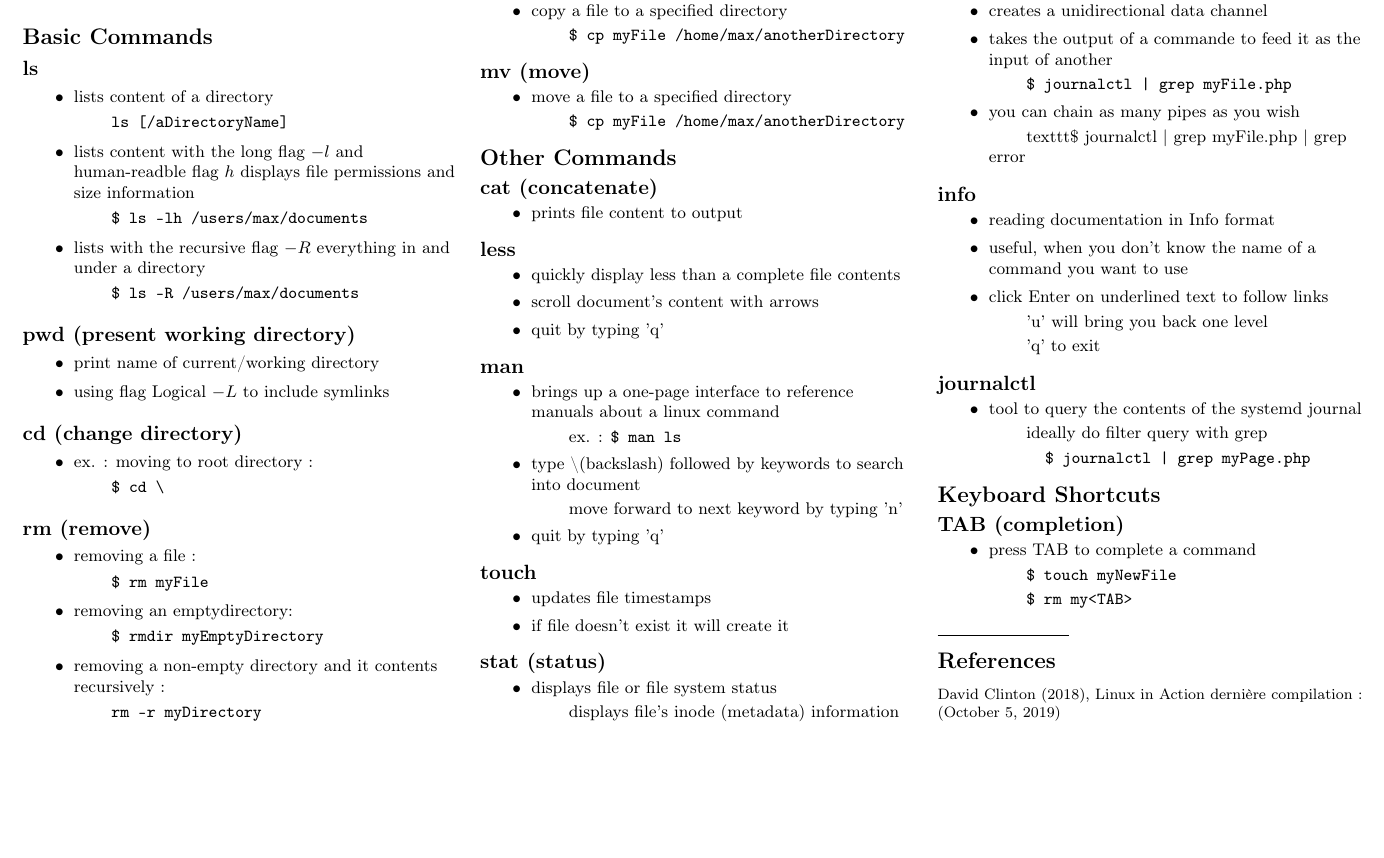
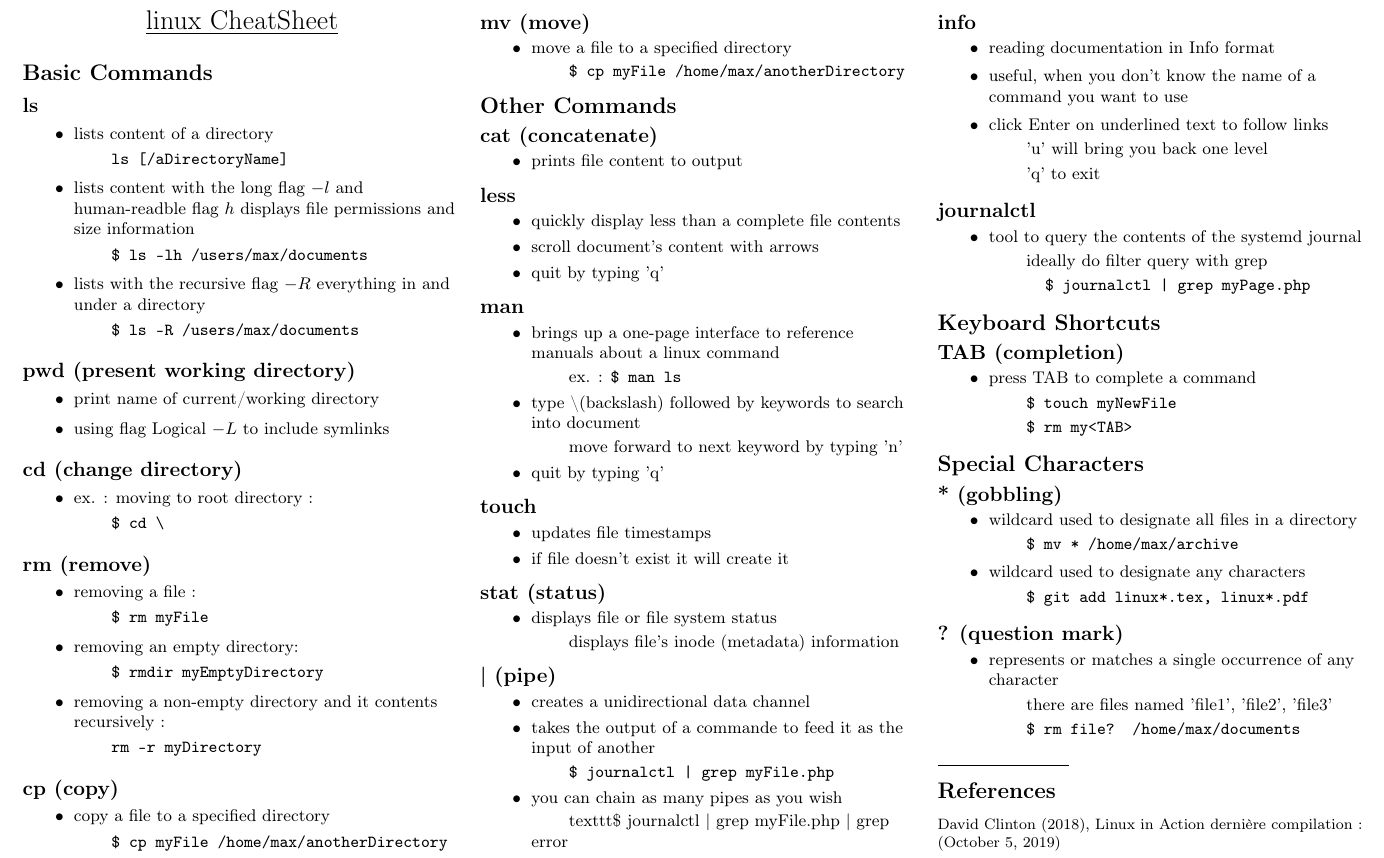
Before and after one commit to socraticDevBlog/cheat_sheets, a LaTeX document (linux_cheatSheet.tex): part of the page, cut so that both start at the same text, the shorter picture padded with empty space. Compiled offline with pdfLaTeX.

Commit message:
almost done for the day

```diff
--- a/linux_cheatSheet.tex
+++ b/linux_cheatSheet.tex
@@ -107,7 +107,7 @@
 				\begin {itemize}
 					\item removing a file :
 						\subitem \texttt{\$ rm myFile}
-					\item removing an emptydirectory:
+					\item removing an empty directory:
 						\subitem \texttt{\$ rmdir myEmptyDirectory}
 					\item removing a non-empty directory and it contents recursively :
 						\subitem \texttt{rm -r myDirectory}
@@ -194,6 +194,23 @@
 						\subitem \texttt{\$ rm my<TAB>}
 				\end {itemize}
 
+		\section {Special Characters}
+
+			\subsection {* (gobbling)}
+				\begin {itemize}
+					\item wildcard used to designate all files in a directory
+						\subitem \texttt{\$ mv * /home/max/archive}
+					\item wildcard used to designate any characters
+						\subitem \texttt{\$ git add linux*.tex, linux*.pdf}
+				\end {itemize}
+
+			\subsection {? (question mark)}
+				\begin {itemize}
+					\item represents or matches a single occurrence of any character
+						\subitem there are files named 'file1', 'file2', 'file3'
+						\subitem \texttt{\$ rm file? /home/max/documents}
+				\end {itemize}
+
 		% You can even have references
 		\rule{0.3\linewidth}{0.25pt}
 		\scriptsize
```
Also changed, not shown: linux_cheatSheet.pdf.
